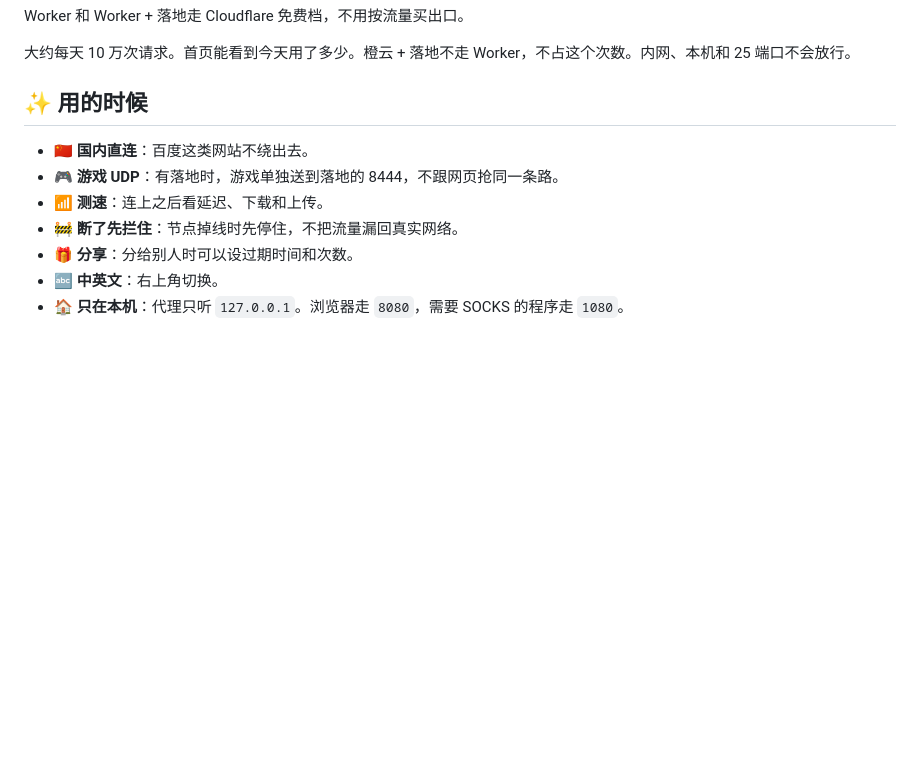
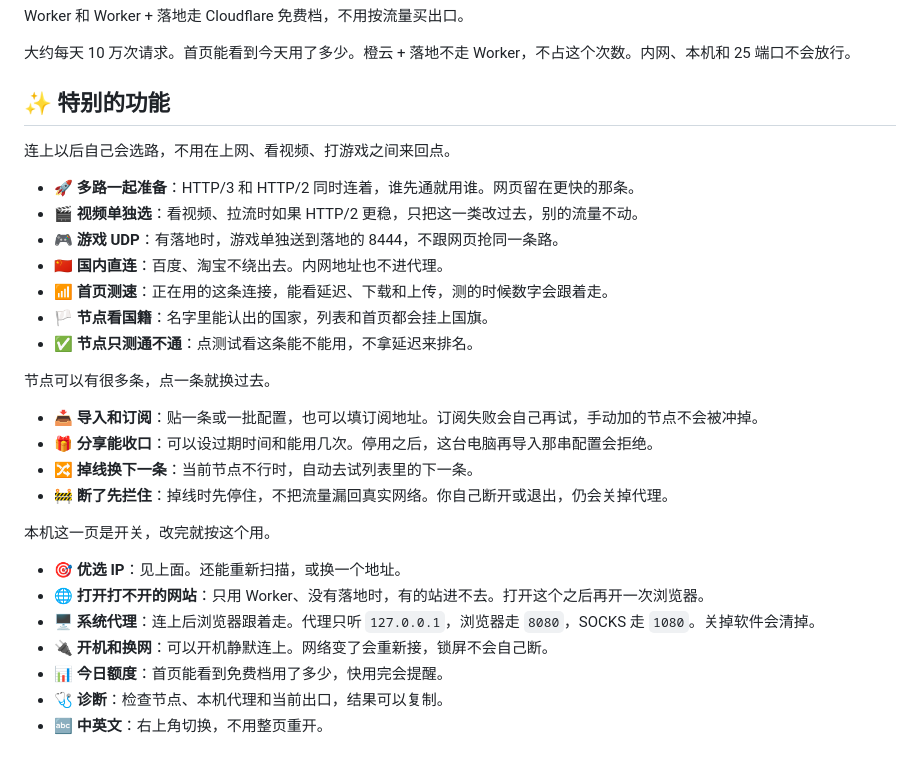
Before and after one commit to luuuunet/tiaotiaohou, a Markdown page: README.md, the part around the change. Rendered like a GitHub page; blank space fills up the shorter version.

Commit message:
介绍补上客户端里那些特别的功能。

```diff
--- a/README.md
+++ b/README.md
@@ -46,12 +46,31 @@ Worker 和 Worker + 落地走 Cloudflare 免费档，不用按流量买出口。
 
 大约每天 10 万次请求。首页能看到今天用了多少。橙云 + 落地不走 Worker，不占这个次数。内网、本机和 25 端口不会放行。
 
-## ✨ 用的时候
+## ✨ 特别的功能
 
-- 🇨🇳 **国内直连**：百度这类网站不绕出去。
+连上以后自己会选路，不用在上网、看视频、打游戏之间来回点。
+
+- 🚀 **多路一起准备**：HTTP/3 和 HTTP/2 同时连着，谁先通就用谁。网页留在更快的那条。
+- 🎬 **视频单独选**：看视频、拉流时如果 HTTP/2 更稳，只把这一类改过去，别的流量不动。
 - 🎮 **游戏 UDP**：有落地时，游戏单独送到落地的 8444，不跟网页抢同一条路。
-- 📶 **测速**：连上之后看延迟、下载和上传。
-- 🚧 **断了先拦住**：节点掉线时先停住，不把流量漏回真实网络。
-- 🎁 **分享**：分给别人时可以设过期时间和次数。
-- 🔤 **中英文**：右上角切换。
-- 🏠 **只在本机**：代理只听 `127.0.0.1`。浏览器走 `8080`，需要 SOCKS 的程序走 `1080`。
+- 🇨🇳 **国内直连**：百度、淘宝不绕出去。内网地址也不进代理。
+- 📶 **首页测速**：正在用的这条连接，能看延迟、下载和上传，测的时候数字会跟着走。
+- 🏳️ **节点看国籍**：名字里能认出的国家，列表和首页都会挂上国旗。
+- ✅ **节点只测通不通**：点测试看这条能不能用，不拿延迟来排名。
+
+节点可以有很多条，点一条就换过去。
+
+- 📥 **导入和订阅**：贴一条或一批配置，也可以填订阅地址。订阅失败会自己再试，手动加的节点不会被冲掉。
+- 🎁 **分享能收口**：可以设过期时间和能用几次。停用之后，这台电脑再导入那串配置会拒绝。
+- 🔀 **掉线换下一条**：当前节点不行时，自动去试列表里的下一条。
+- 🚧 **断了先拦住**：掉线时先停住，不把流量漏回真实网络。你自己断开或退出，仍会关掉代理。
+
+本机这一页是开关，改完就按这个用。
+
+- 🎯 **优选 IP**：见上面。还能重新扫描，或换一个地址。
+- 🌐 **打开打不开的网站**：只用 Worker、没有落地时，有的站进不去。打开这个之后再开一次浏览器。
+- 🖥️ **系统代理**：连上后浏览器跟着走。代理只听 `127.0.0.1`，浏览器走 `8080`，SOCKS 走 `1080`。关掉软件会清掉。
+- 🔌 **开机和换网**：可以开机静默连上。网络变了会重新接，锁屏不会自己断。
+- 📊 **今日额度**：首页能看到免费档用了多少，快用完会提醒。
+- 🩺 **诊断**：检查节点、本机代理和当前出口，结果可以复制。
+- 🔤 **中英文**：右上角切换，不用整页重开。
```
